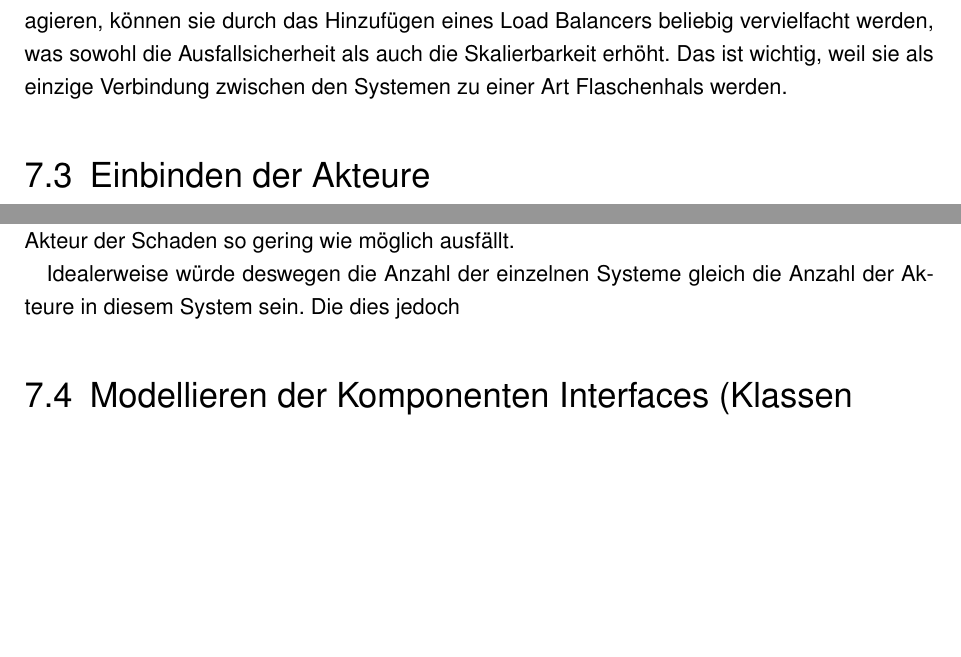
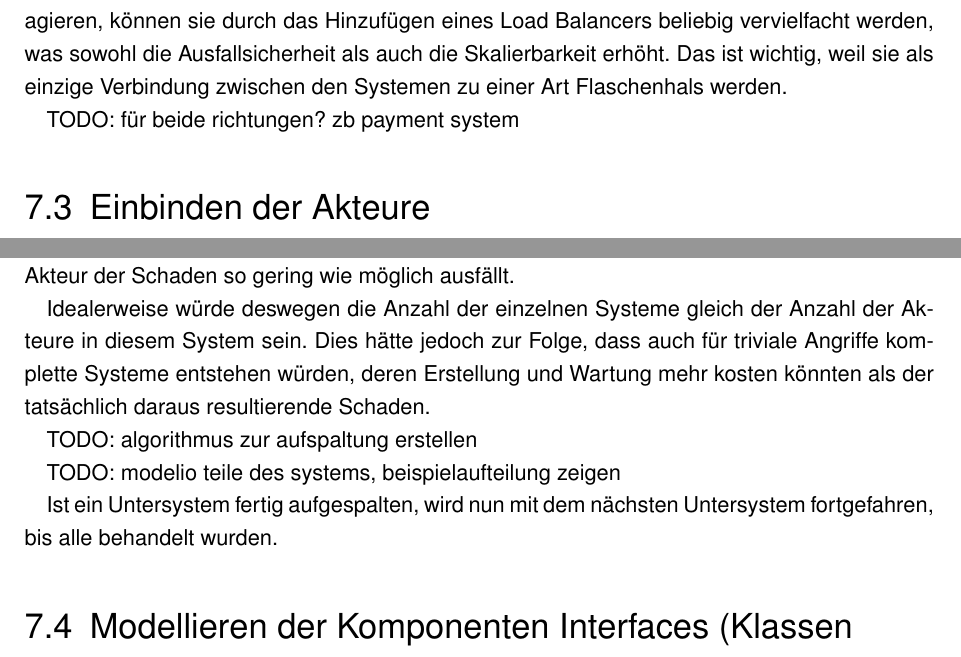
Before and after one commit to BernhardPosselt/master-thesis, a LaTeX thesis (thesis/thesis.tex, which reads thesis/chapters/processarchitecture.tex): two parts of page 21 of 30, joined at a grey line, cut so that both start at the same text, the shorter picture padded with empty space. Compiled offline with pdfLaTeX; an older LaTeX class or package is replaced by its successor.

Commit message:
more on actors

```diff
--- a/thesis/chapters/processarchitecture.tex
+++ b/thesis/chapters/processarchitecture.tex
@@ -44,6 +44,8 @@ TODO: modelio aufspaltung der systeme
 
 Da bei der Erstellung des Systems alle Schnittstellen und Systeme bekannt sind, können diese Regeln fest im Gateway verankert werden. Weil diese Gateways unabhängig voneinander agieren, können sie durch das Hinzufügen eines Load Balancers beliebig vervielfacht werden, was sowohl die Ausfallsicherheit als auch die Skalierbarkeit erhöht. Das ist wichtig, weil sie als einzige Verbindung zwischen den Systemen zu einer Art Flaschenhals werden.
 
+TODO: für beide richtungen? zb payment system
+
 \section{Einbinden der Akteure}
 Nachdem die Datenminimalarchitektur steht, können nun die Akteure des Systems mit einbezogen werden. Hierfür müssen nun die Objektflüsse des Systems betrachtet werden, welche aus dem Aktivitätsdiagramm ersichtlich sind.
 
@@ -53,7 +55,13 @@ Zuerst wird das erste Untersystem, in diesem Falle das Public System, betrachtet
 
 Die Grundidee hinter dieser Aufspaltung ist folgende: Je mehr Aufgaben das System übernehmen muss, desto mehr potentielle Angriffsfläche bietet es Angreifern (TODO: zitat). Jeder Akteur der auf das System zugreifen kann, kann das System auch angreifen. Deswegen muss das System so gestaltet sein, dass bei einer kompletten Kontrolle des Systems durch einen Akteur der Schaden so gering wie möglich ausfällt.
 
-Idealerweise würde deswegen die Anzahl der einzelnen Systeme gleich die Anzahl der Akteure in diesem System sein. Die dies jedoch
+Idealerweise würde deswegen die Anzahl der einzelnen Systeme gleich der Anzahl der Akteure in diesem System sein. Dies hätte jedoch zur Folge, dass auch für triviale Angriffe komplette Systeme entstehen würden, deren Erstellung und Wartung mehr kosten könnten als der tatsächlich daraus resultierende Schaden.
+
+TODO: algorithmus zur aufspaltung erstellen
+
+TODO: modelio teile des systems, beispielaufteilung zeigen
+
+Ist ein Untersystem fertig aufgespalten, wird nun mit dem nächsten Untersystem fortgefahren, bis alle behandelt wurden.
 
 \section{Modellieren der Komponenten Interfaces (Klassen Diagramm)}
 Aufzeigen dass zb das interne System user anlegen können muss mit methoden im klassendiagramm
```
